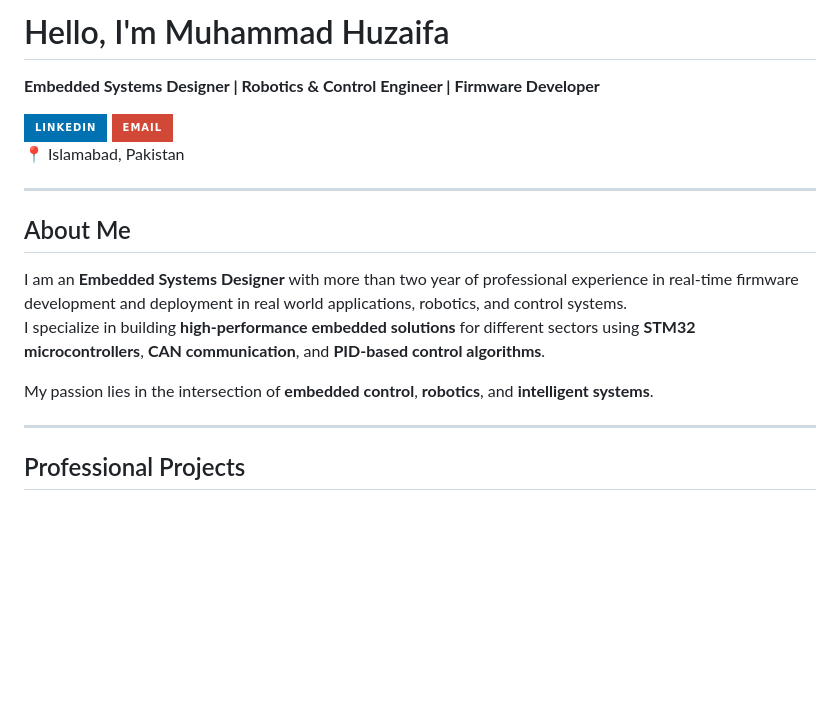
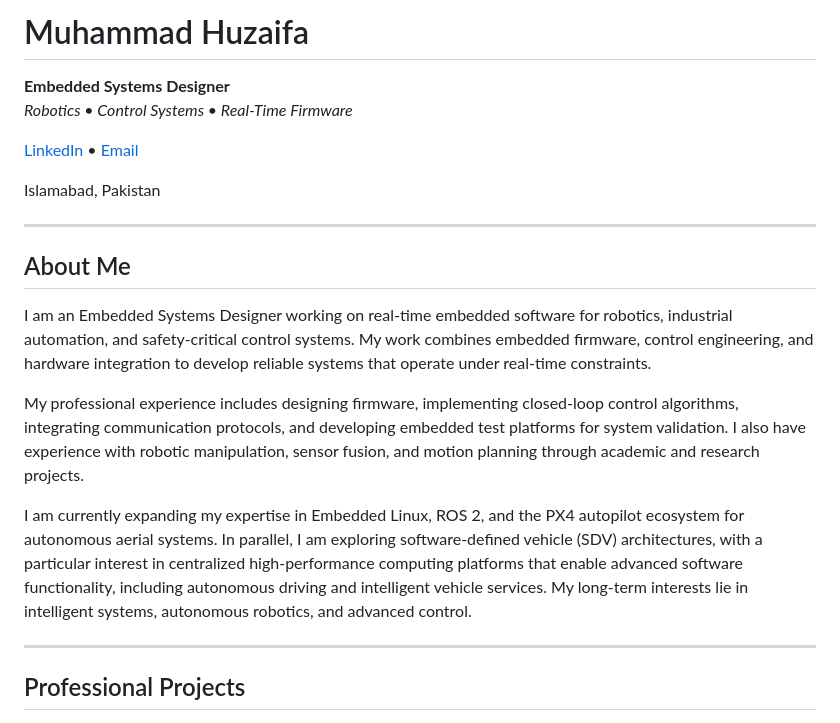
Before and after one commit to huzaifazahid888/huzaifazahid888.github.io, a Markdown page: README.md, the part around the change. Drawn GitHub-style; badges without logos; blank space fills up the shorter version.

```diff
--- a/README.md
+++ b/README.md
@@ -1,17 +1,21 @@
-# Hello, I'm Muhammad Huzaifa
-**Embedded Systems Designer | Robotics & Control Engineer | Firmware Developer**
+# Muhammad Huzaifa
 
-<a href="https://linkedin.com/in/huzaifa-engineer"><img src="https://img.shields.io/badge/-LinkedIn-0072b1?&style=for-the-badge&logo=linkedin&logoColor=white" /></a>
-<a href="mailto:huzaifazahid888@gmail.com"><img src="https://img.shields.io/badge/-Email-D14836?&style=for-the-badge&logo=gmail&logoColor=white" /></a>
-📍 Islamabad, Pakistan
+**Embedded Systems Designer**
+*Robotics • Control Systems • Real-Time Firmware*
+
+[LinkedIn](https://linkedin.com/in/huzaifa-engineer) • [Email](mailto:huzaifazahid888@gmail.com)
+
+Islamabad, Pakistan
 
 ---
 
-##  About Me
-I am an **Embedded Systems Designer** with more than two year of professional experience in real-time firmware development and deployment in real world applications, robotics, and control systems.
-I specialize in building **high-performance embedded solutions** for different sectors using **STM32 microcontrollers**, **CAN communication**, and **PID-based control algorithms**.
+## About Me
 
-My passion lies in the intersection of **embedded control**, **robotics**, and **intelligent systems**.
+I am an Embedded Systems Designer working on real-time embedded software for robotics, industrial automation, and safety-critical control systems. My work combines embedded firmware, control engineering, and hardware integration to develop reliable systems that operate under real-time constraints.
+
+My professional experience includes designing firmware, implementing closed-loop control algorithms, integrating communication protocols, and developing embedded test platforms for system validation. I also have experience with robotic manipulation, sensor fusion, and motion planning through academic and research projects.
+
+I am currently expanding my expertise in Embedded Linux, ROS 2, and the PX4 autopilot ecosystem for autonomous aerial systems. In parallel, I am exploring software-defined vehicle (SDV) architectures, with a particular interest in centralized high-performance computing platforms that enable advanced software functionality, including autonomous driving and intelligent vehicle services. My long-term interests lie in intelligent systems, autonomous robotics, and advanced control.
 
 ---
 
```
